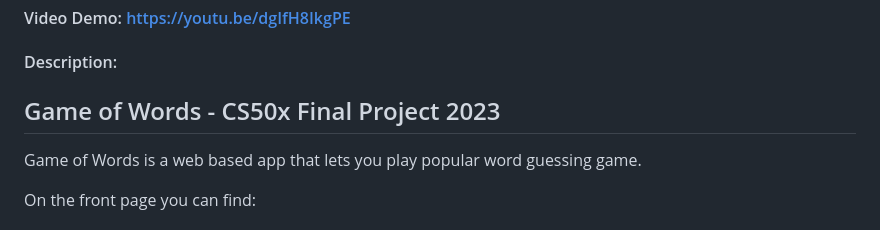
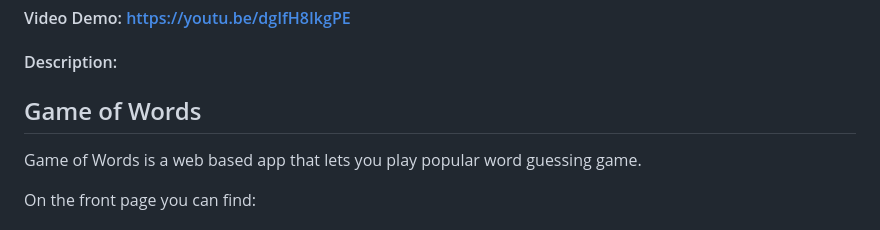
Before and after one commit to fennec8/finalProject, a Markdown page: README.md, the part around the change. GitHub-like rendering.

```diff
--- a/README.md
+++ b/README.md
@@ -1,7 +1,7 @@
 # Game of Words
 #### Video Demo:  <https://youtu.be/dgIfH8IkgPE>
 #### Description:
-## Game of Words - CS50x Final Project 2023
+## Game of Words
 Game of Words is a web based app that lets you play popular word guessing game.
 
 On the front page you can find:
```
